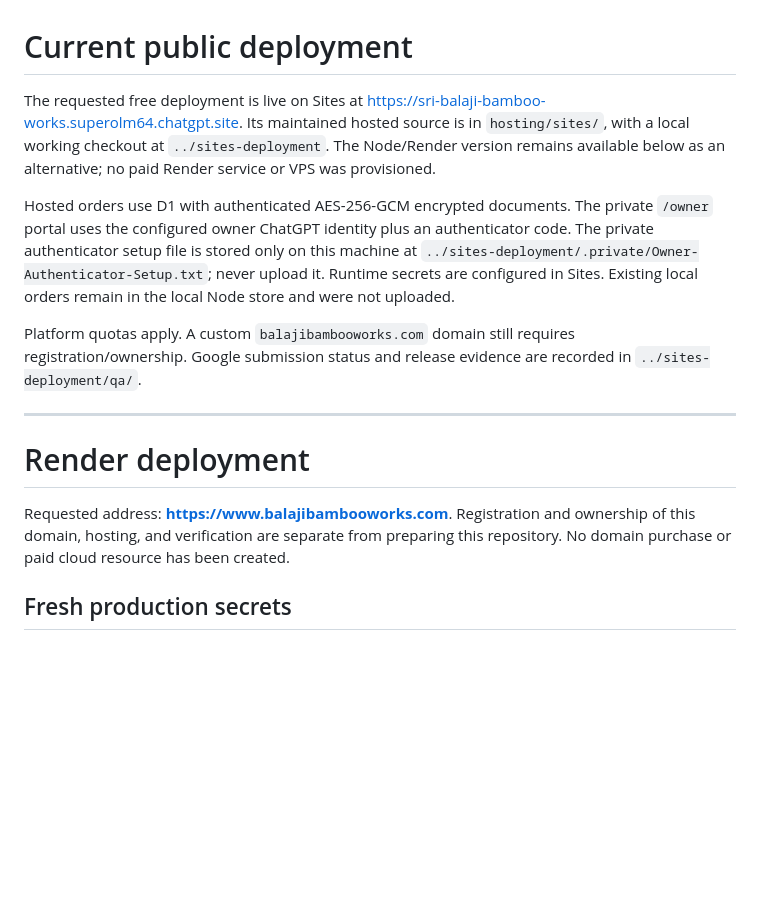
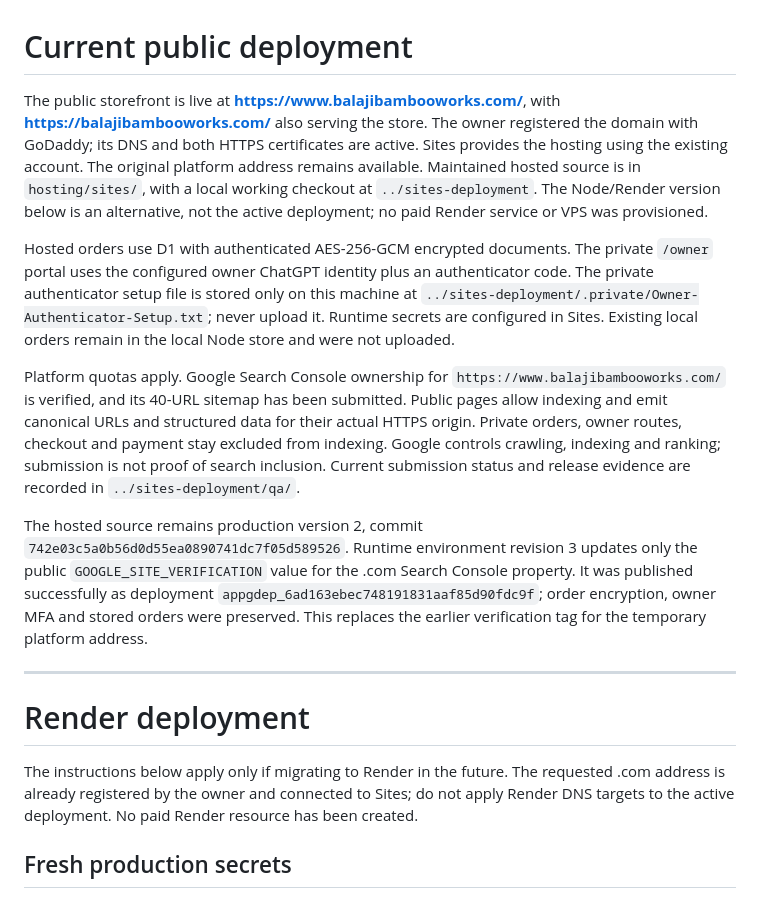
Before and after one commit to bhargavm-iiits/Sri-Balaji-Bamboo-Works, a Markdown page: DEPLOYMENT.md, the part around the change. GitHub-like rendering; blank space fills up the shorter version.

Commit message:
Document active custom domain and Google indexing setup

```diff
--- a/DEPLOYMENT.md
+++ b/DEPLOYMENT.md
@@ -1,16 +1,18 @@
 # Current public deployment
 
-The requested free deployment is live on Sites at https://sri-balaji-bamboo-works.superolm64.chatgpt.site. Its maintained hosted source is in `hosting/sites/`, with a local working checkout at `../sites-deployment`. The Node/Render version remains available below as an alternative; no paid Render service or VPS was provisioned.
+The public storefront is live at **https://www.balajibambooworks.com/**, with **https://balajibambooworks.com/** also serving the store. The owner registered the domain with GoDaddy; its DNS and both HTTPS certificates are active. Sites provides the hosting using the existing account. The original platform address remains available. Maintained hosted source is in `hosting/sites/`, with a local working checkout at `../sites-deployment`. The Node/Render version below is an alternative, not the active deployment; no paid Render service or VPS was provisioned.
 
 Hosted orders use D1 with authenticated AES-256-GCM encrypted documents. The private `/owner` portal uses the configured owner ChatGPT identity plus an authenticator code. The private authenticator setup file is stored only on this machine at `../sites-deployment/.private/Owner-Authenticator-Setup.txt`; never upload it. Runtime secrets are configured in Sites. Existing local orders remain in the local Node store and were not uploaded.
 
-Platform quotas apply. A custom `balajibambooworks.com` domain still requires registration/ownership. Google submission status and release evidence are recorded in `../sites-deployment/qa/`.
+Platform quotas apply. Google Search Console ownership for `https://www.balajibambooworks.com/` is verified, and its 40-URL sitemap has been submitted. Public pages allow indexing and emit canonical URLs and structured data for their actual HTTPS origin. Private orders, owner routes, checkout and payment stay excluded from indexing. Google controls crawling, indexing and ranking; submission is not proof of search inclusion. Current submission status and release evidence are recorded in `../sites-deployment/qa/`.
+
+The hosted source remains production version 2, commit `742e03c5a0b56d0d55ea0890741dc7f05d589526`. Runtime environment revision 3 updates only the public `GOOGLE_SITE_VERIFICATION` value for the .com Search Console property. It was published successfully as deployment `appgdep_6ad163ebec748191831aaf85d90fdc9f`; order encryption, owner MFA and stored orders were preserved. This replaces the earlier verification tag for the temporary platform address.
 
 ---
 
 # Render deployment
 
-Requested address: **https://www.balajibambooworks.com**. Registration and ownership of this domain, hosting, and verification are separate from preparing this repository. No domain purchase or paid cloud resource has been created.
+The instructions below apply only if migrating to Render in the future. The requested .com address is already registered by the owner and connected to Sites; do not apply Render DNS targets to the active deployment. No paid Render resource has been created.
 
 ## Fresh production secrets
 
```
